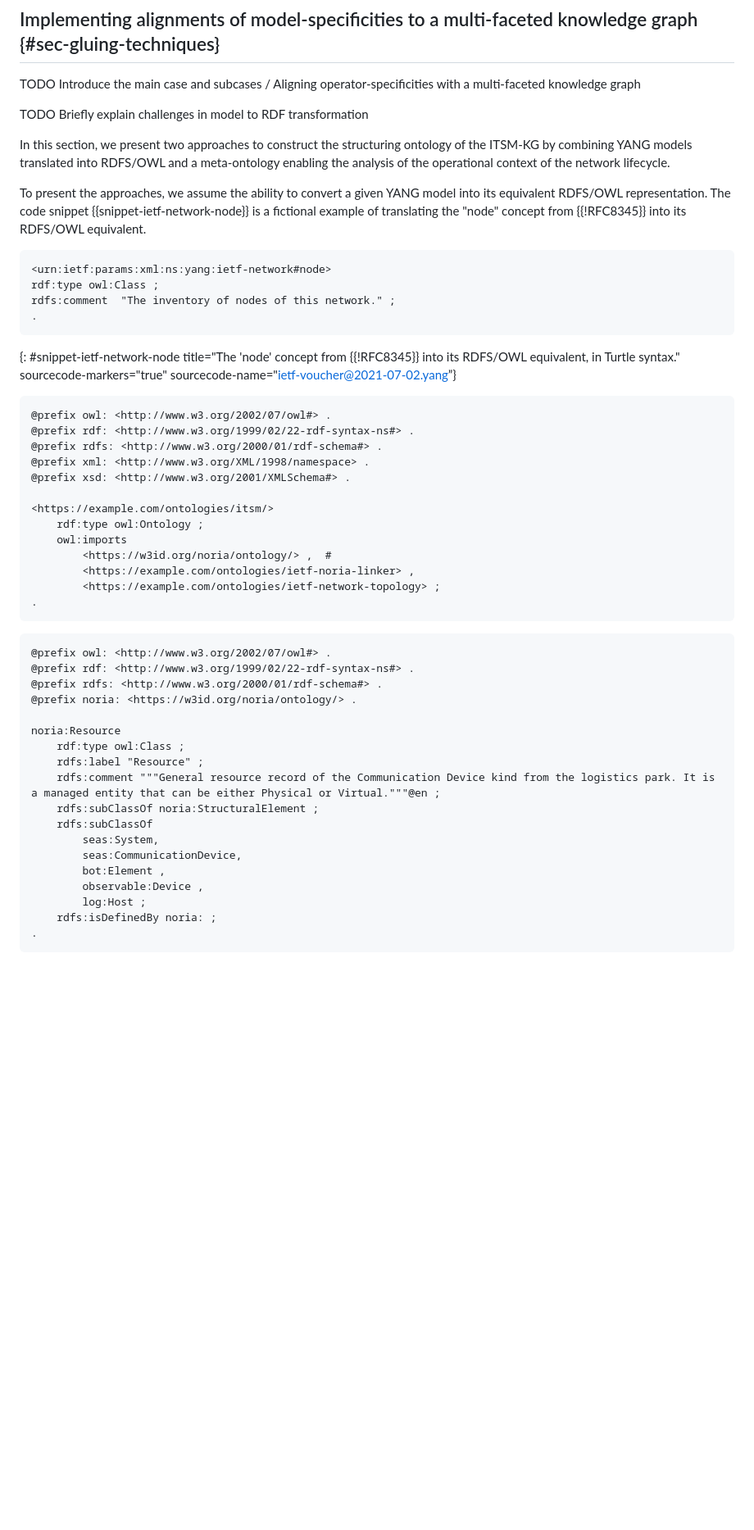
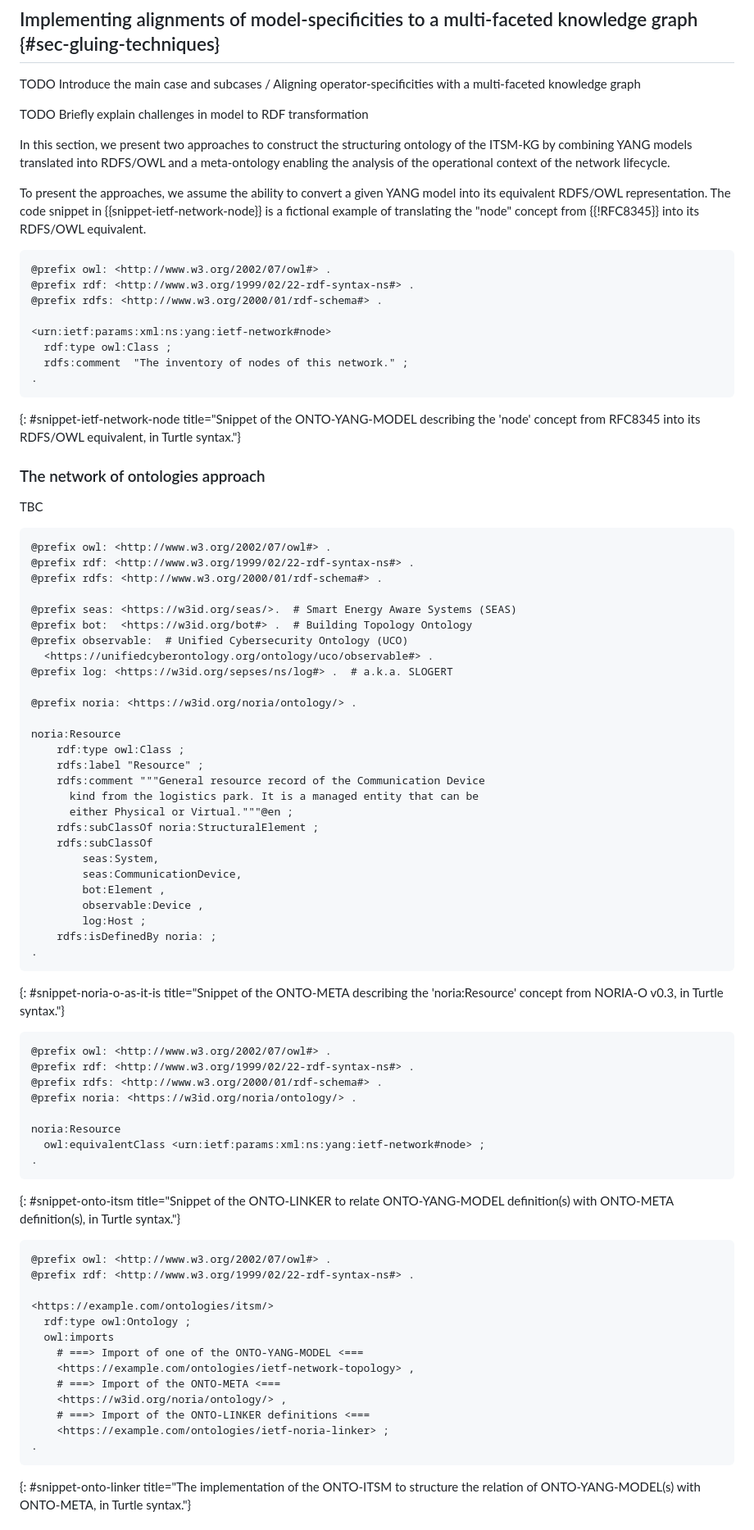
Before and after one commit to GenEars/draft-tailhardat-nmop-incident-management-noria, a Markdown page: draft-tailhardat-nmop-incident-management-noria.md, the part around the change printed below. Shown: that part at 82% size. Rendered like a GitHub page; blank space fills up the shorter version.

Commit message:
Added snippets [WIP]
Signed-off-by: lionel.tailhardat <lionel.tailhardat@orange.com>

```diff
--- a/draft-tailhardat-nmop-incident-management-noria.md
+++ b/draft-tailhardat-nmop-incident-management-noria.md
@@ -437,44 +440,44 @@ TODO Briefly explain challenges in model to RDF transformation
 In this section, we present two approaches to construct the structuring ontology of the ITSM-KG by combining YANG models translated into RDFS/OWL and a meta-ontology enabling the analysis of the operational context of the network lifecycle.
 
 To present the approaches, we assume the ability to convert a given YANG model into its equivalent RDFS/OWL representation.
-The code snippet {{snippet-ietf-network-node}} is a fictional example of translating the "node" concept from {{!RFC8345}} into its RDFS/OWL equivalent.
-
-~~~
-<urn:ietf:params:xml:ns:yang:ietf-network#node>
-rdf:type owl:Class ;
-rdfs:comment  "The inventory of nodes of this network." ;
-.
-~~~
-{: #snippet-ietf-network-node title="The 'node' concept from {{!RFC8345}} into its RDFS/OWL equivalent, in Turtle syntax." sourcecode-markers="true" sourcecode-name="ietf-voucher@2021-07-02.yang”}
-
-~~~~
-@prefix owl: <http://www.w3.org/2002/07/owl#> .
-@prefix rdf: <http://www.w3.org/1999/02/22-rdf-syntax-ns#> .
-@prefix rdfs: <http://www.w3.org/2000/01/rdf-schema#> .
-@prefix xml: <http://www.w3.org/XML/1998/namespace> .
-@prefix xsd: <http://www.w3.org/2001/XMLSchema#> .
-
-<https://example.com/ontologies/itsm/>
-    rdf:type owl:Ontology ;
-    owl:imports
-        <https://w3id.org/noria/ontology/> ,  #
-        <https://example.com/ontologies/ietf-noria-linker> ,
-        <https://example.com/ontologies/ietf-network-topology> ;
-.
-~~~~
-
-
+The code snippet in {{snippet-ietf-network-node}} is a fictional example of translating the "node" concept from {{!RFC8345}} into its RDFS/OWL equivalent.
 
 ~~~
 @prefix owl: <http://www.w3.org/2002/07/owl#> .
 @prefix rdf: <http://www.w3.org/1999/02/22-rdf-syntax-ns#> .
 @prefix rdfs: <http://www.w3.org/2000/01/rdf-schema#> .
+
+<urn:ietf:params:xml:ns:yang:ietf-network#node>
+  rdf:type owl:Class ;
+  rdfs:comment  "The inventory of nodes of this network." ;
+.
+~~~
+{: #snippet-ietf-network-node title="Snippet of the ONTO-YANG-MODEL describing the 'node' concept from RFC8345 into its RDFS/OWL equivalent, in Turtle syntax."}
+
+
+### The network of ontologies approach
+
+TBC
+
+~~~
+@prefix owl: <http://www.w3.org/2002/07/owl#> .
+@prefix rdf: <http://www.w3.org/1999/02/22-rdf-syntax-ns#> .
+@prefix rdfs: <http://www.w3.org/2000/01/rdf-schema#> .
+
+@prefix seas: <https://w3id.org/seas/>.  # Smart Energy Aware Systems (SEAS)
+@prefix bot:  <https://w3id.org/bot#> .  # Building Topology Ontology
+@prefix observable:  # Unified Cybersecurity Ontology (UCO)
+  <https://unifiedcyberontology.org/ontology/uco/observable#> .
+@prefix log: <https://w3id.org/sepses/ns/log#> .  # a.k.a. SLOGERT
+
 @prefix noria: <https://w3id.org/noria/ontology/> .
 
 noria:Resource
     rdf:type owl:Class ;
     rdfs:label "Resource" ;
-    rdfs:comment """General resource record of the Communication Device kind from the logistics park. It is a managed entity that can be either Physical or Virtual."""@en ;
+    rdfs:comment """General resource record of the Communication Device
+      kind from the logistics park. It is a managed entity that can be
+      either Physical or Virtual."""@en ;
     rdfs:subClassOf noria:StructuralElement ;
     rdfs:subClassOf
         seas:System,
@@ -485,3 +488,36 @@ noria:Resource
     rdfs:isDefinedBy noria: ;
 .
 ~~~
+{: #snippet-noria-o-as-it-is title="Snippet of the ONTO-META describing the 'noria:Resource' concept from NORIA-O v0.3, in Turtle syntax."}
+
+
+~~~
+@prefix owl: <http://www.w3.org/2002/07/owl#> .
+@prefix rdf: <http://www.w3.org/1999/02/22-rdf-syntax-ns#> .
+@prefix rdfs: <http://www.w3.org/2000/01/rdf-schema#> .
+@prefix noria: <https://w3id.org/noria/ontology/> .
+
+noria:Resource
+  owl:equivalentClass <urn:ietf:params:xml:ns:yang:ietf-network#node> ;
+.
+~~~
+{: #snippet-onto-itsm title="Snippet of the ONTO-LINKER to relate ONTO-YANG-MODEL definition(s) with ONTO-META definition(s), in Turtle syntax."}
+
+
+~~~
+@prefix owl: <http://www.w3.org/2002/07/owl#> .
+@prefix rdf: <http://www.w3.org/1999/02/22-rdf-syntax-ns#> .
+
+<https://example.com/ontologies/itsm/>
+  rdf:type owl:Ontology ;
+  owl:imports
+    # ===> Import of one of the ONTO-YANG-MODEL <===
+    <https://example.com/ontologies/ietf-network-topology> ,
+    # ===> Import of the ONTO-META <===
+    <https://w3id.org/noria/ontology/> ,
+    # ===> Import of the ONTO-LINKER definitions <===
+    <https://example.com/ontologies/ietf-noria-linker> ;
+.
+~~~
+{: #snippet-onto-linker title="The implementation of the ONTO-ITSM to structure the relation of ONTO-YANG-MODEL(s) with ONTO-META, in Turtle syntax."}
+
```
Also changed, not shown: other parts of draft-tailhardat-nmop-incident-management-noria.md (+43 -0 lines).
